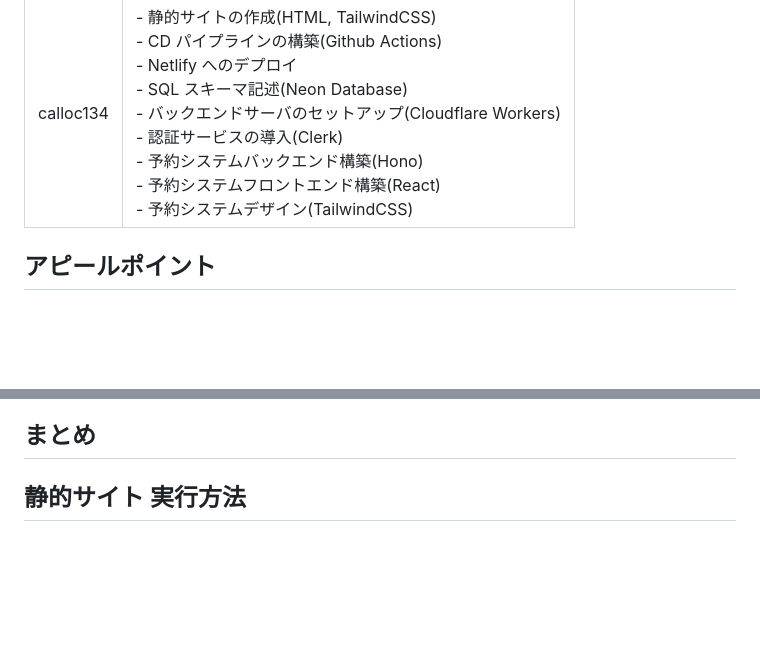
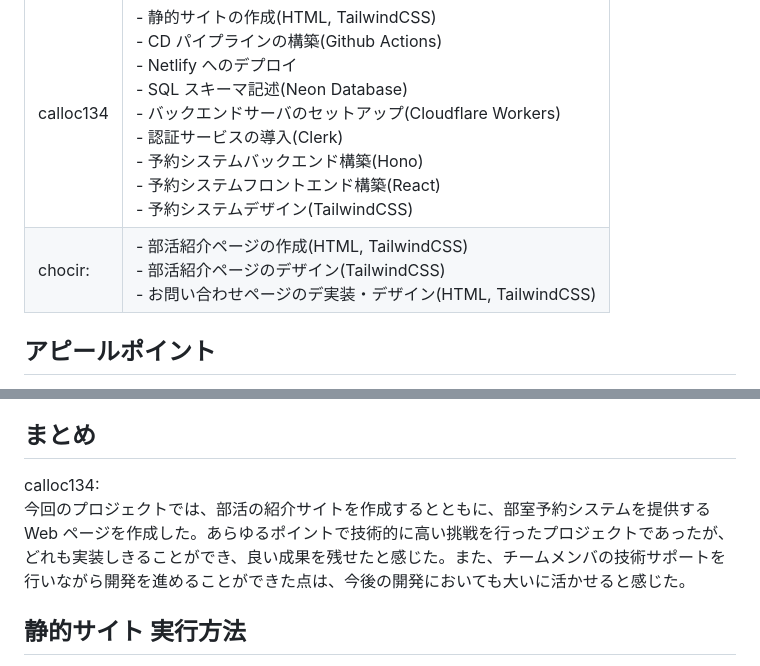
Before and after one commit to calloc134/html_final, a Markdown page: README.md, 2 parts joined by grey strips. Drawn GitHub-style; blank space fills up the shorter version.

Commit message:
docs: レポート対応

```diff
--- a/README.md
+++ b/README.md
@@ -117,6 +117,7 @@
 | 名前      | 作業内容                                                                                                                                                                                                                                                                                                                                                                           |
 | --------- | ---------------------------------------------------------------------------------------------------------------------------------------------------------------------------------------------------------------------------------------------------------------------------------------------------------------------------------------------------------------------------------- |
 | calloc134 | - 静的サイトの作成(HTML, TailwindCSS) <br> - CD パイプラインの構築(Github Actions) <br> - Netlify へのデプロイ <br> - SQL スキーマ記述(Neon Database) <br> - バックエンドサーバのセットアップ(Cloudflare Workers) <br> - 認証サービスの導入(Clerk) <br> - 予約システムバックエンド構築(Hono) <br> - 予約システムフロントエンド構築(React) <br> - 予約システムデザイン(TailwindCSS) |
+| chocir:   | - 部活紹介ページの作成(HTML, TailwindCSS) <br> - 部活紹介ページのデザイン(TailwindCSS) <br> - お問い合わせページのデ実装・デザイン(HTML, TailwindCSS)                                                                                                                                                                                                                              |
 
 ## アピールポイント
 
@@ -138,6 +139,9 @@
   - Vite を利用したホットリロードで、開発効率を向上させた
 
 ## まとめ
+
+calloc134:
+今回のプロジェクトでは、部活の紹介サイトを作成するとともに、部室予約システムを提供する Web ページを作成した。あらゆるポイントで技術的に高い挑戦を行ったプロジェクトであったが、どれも実装しきることができ、良い成果を残せたと感じた。また、チームメンバの技術サポートを行いながら開発を進めることができた点は、今後の開発においても大いに活かせると感じた。
 
 ## 静的サイト 実行方法
 
```
